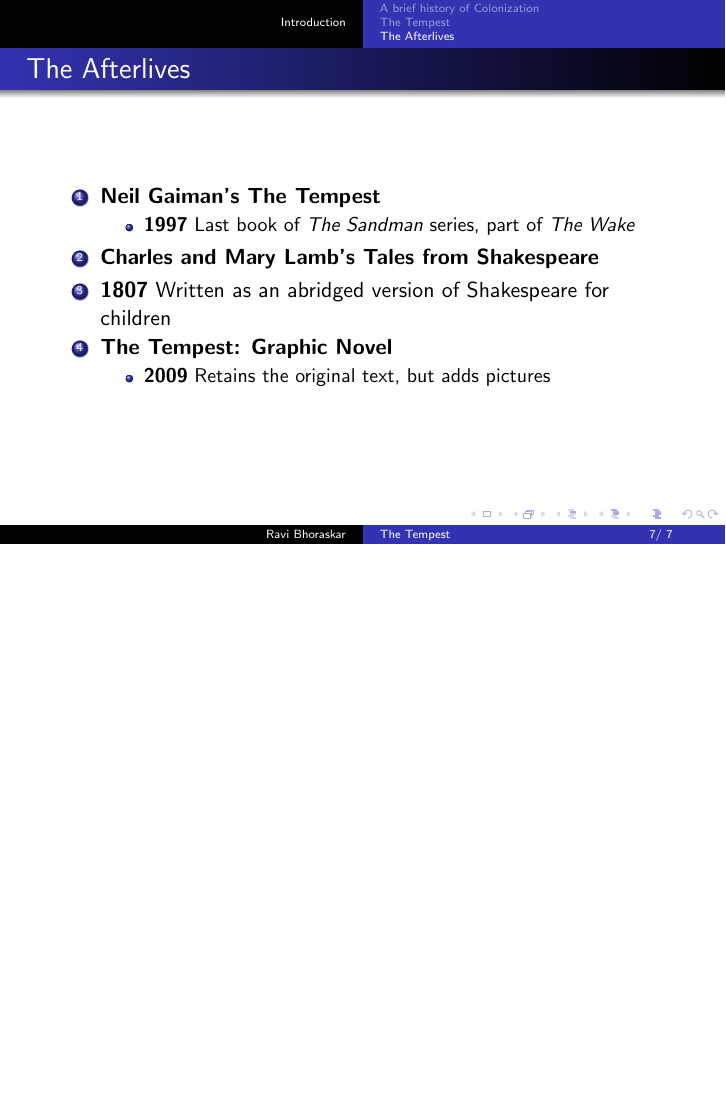
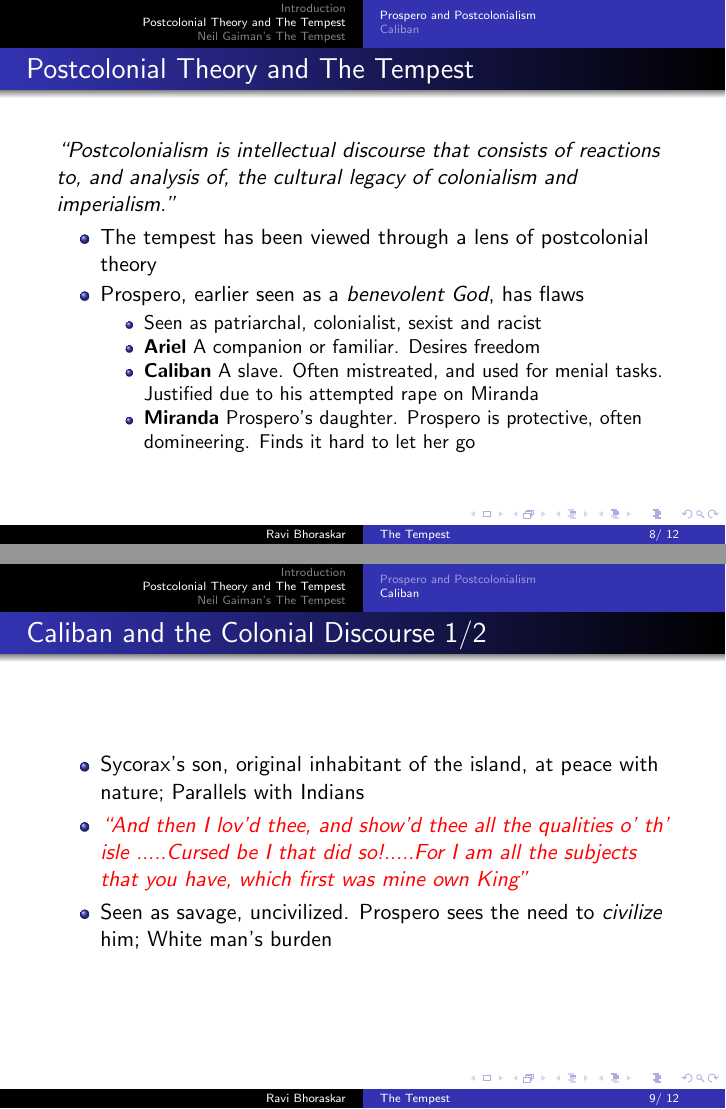
Before and after one commit to ravibhoraskar/The-Tempest, LaTeX slides (Presentation/presentation.tex): page 7 of 7 before the commit and pages 8 and 9 of 12 after it, the two joined at a grey line, the shorter picture padded with empty space. Compiled offline with pdfLaTeX.

Commit message:
Added Section 2

```diff
--- a/Presentation/presentation.tex
+++ b/Presentation/presentation.tex
@@ -5,6 +5,7 @@
 \usepackage{hyperref}
 \usepackage{multicol}
 \usepackage{graphicx}
+\usepackage{color}
 \usetheme{Warsaw}
 \title[The Tempest \hspace{15em} \insertframenumber / \inserttotalframenumber]{Colonization in The Tempest and its Afterlives}
 
@@ -106,3 +110,27 @@
   \end{enumerate}
 \end{frame}
 
+\section{Postcolonial Theory and The Tempest}
+\subsection{Prospero and Postcolonialism}
+\begin{frame}{Postcolonial Theory and The Tempest}
+  \emph{``Postcolonialism is intellectual discourse that consists of reactions to, and analysis of, the cultural legacy of colonialism and imperialism.''}
+  \begin{itemize}
+    \item The tempest has been viewed through a lens of postcolonial theory
+    \item Prospero, earlier seen as a \emph{benevolent God}, has flaws
+      \begin{itemize}
+      \item Seen as patriarchal, colonialist, sexist and racist
+      \item \textbf{Ariel} A companion or familiar. Desires freedom
+      \item \textbf{Caliban} A slave. Often mistreated, and used for menial tasks. Justified due to his attempted rape on Miranda
+      \item \textbf{Miranda} Prospero's daughter. Prospero is protective, often domineering. Finds it hard to let her go
+      \end{itemize}
+  \end{itemize}
+  \end{frame}
+\subsection{Caliban}
+  \begin{frame}{Caliban and the Colonial Discourse 1/2}
+    \begin{itemize}
+    \item Sycorax's son, original inhabitant of the island, at peace with nature; Parallels with Indians
+    \item \textcolor{red}{\emph{``And then I lov'd thee, and show'd thee all the qualities o' th' isle .....Cursed be I that did so!.....For I am all the subjects that you have, which first was mine own King''}}
+    \item Seen as savage, uncivilized. Prospero sees the need to \emph{civilize} him; White man's burden
+    \end{itemize}
+  \end{frame}
+  \begin{frame}{Caliban and the Colonial Discourse 2/2}
@@ -108,0 +144 @@
+  \begin{frame}{More Caliban}
@@ -108,0 +152,2 @@
+  \section{Neil Gaiman's The Tempest}
+  \begin{frame}{Neil Gaiman's The Tempest}
```
Also changed, not shown: Presentation/presentation.tex (25 more changed lines).
